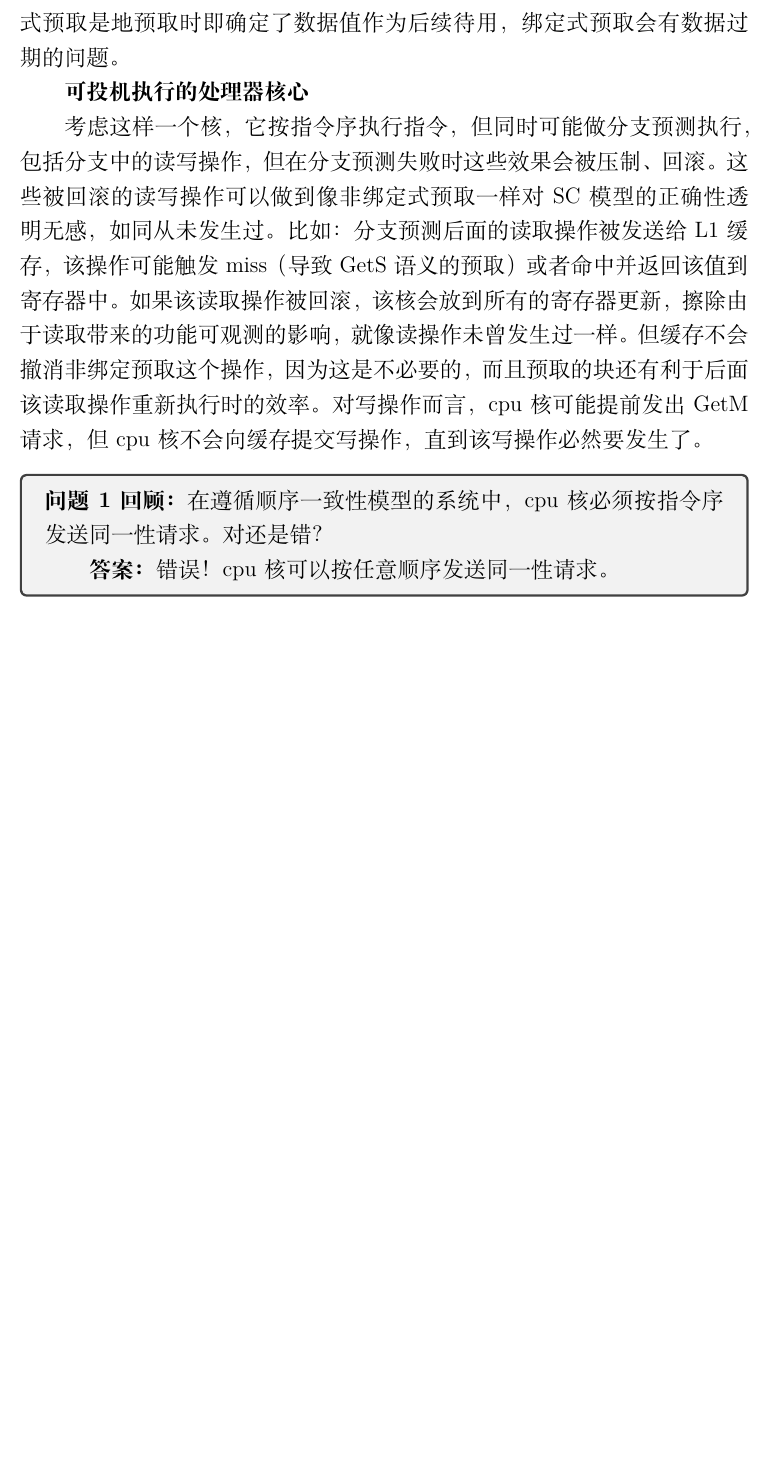
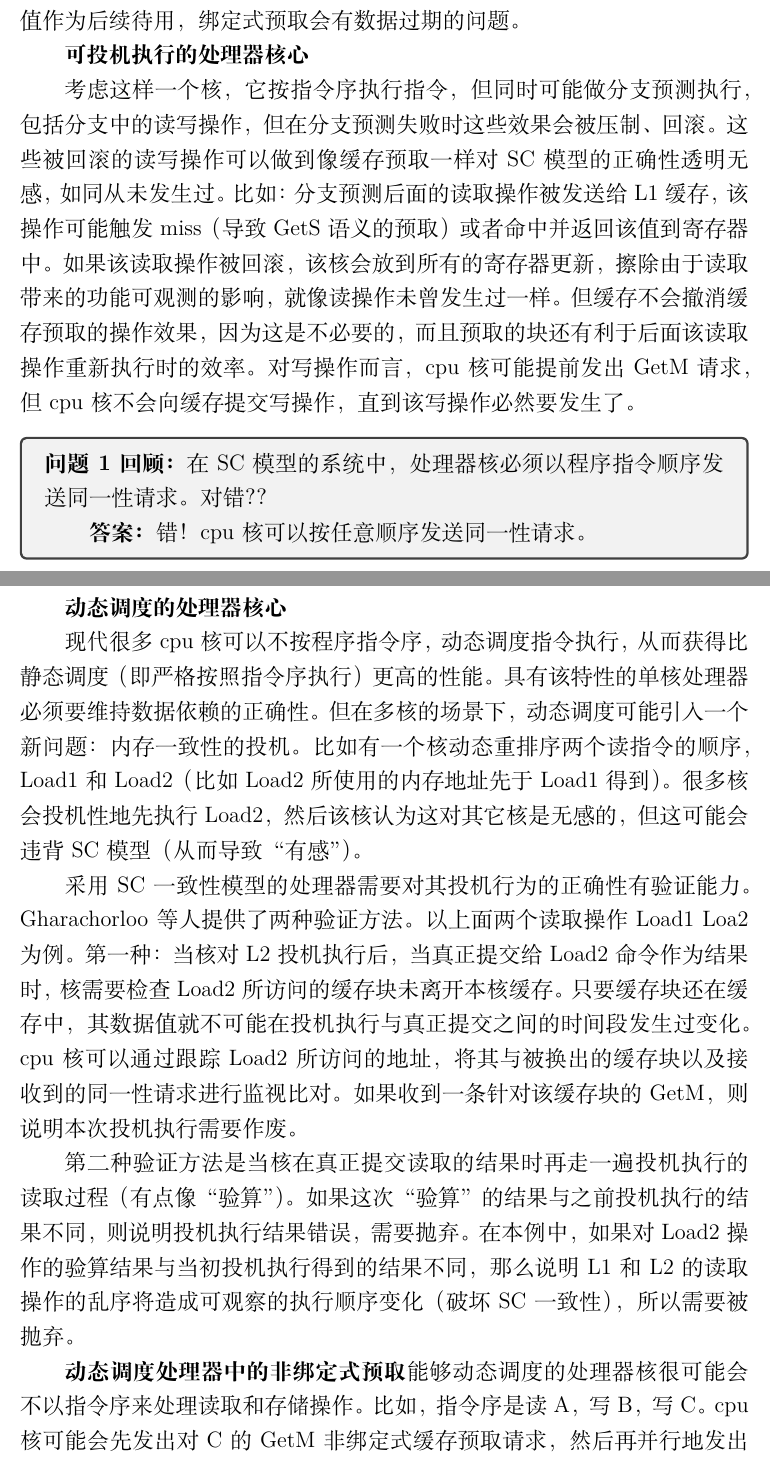
Before and after one commit to moliam/Primer-to-consistency-and-coherence-, a LaTeX thesis (primer to consistency and coherence.tex): part of page 31 of 31 before the commit and two parts of pages 31 and 32 of 33 after it, the two joined at a grey line, cut so that both start at the same text, the shorter picture padded with empty space. Compiled offline with XeLaTeX.

Commit message:
section 3.9

```diff
--- a/primer to consistency and coherence.tex
+++ b/primer to consistency and coherence.tex
@@ -238,14 +238,16 @@ Annual International Symposium on Computer Architecture, pp. 15–26, May 1990.
 \par 对一个块B进行非绑定式预取请求，实际是对该块的缓存同一性状态进行更改。一般预取请求由软件、cpu硬件逻辑、或缓存硬件逻辑发出，用以响应对某缓存块B的读取（比如将目标缓存块状态转变为M或S状态）或写入（比如将目标缓存块状态转变为M）操作，请求有GetS和GetM。重点是，非绑定式预取绝不会修改cpu寄存器状态（即不会直接将值生效到寄存器上）或缓存块的值。非绑定式预取的效应被约束在具有缓存同一的内存块中（如图3.4所示），这样，预取对一致性模型的功能影响是透明无感的。只要读写操作以指令序进行，同一性状态的更改顺序是无关紧要的。
 \par 非绑定式预取可以不影响一致性模型。这对缓存内部预取（如流缓冲区）和更激进的cpu核特性都有帮助。
-\par 译者注：非绑定式预取只将缓存块提前预备到需要的状态，数据还在缓存中，缓存状态和内存值也可能再次变化，真正读写时再实际操作，而绑定式预取是地预取时即确定了数据值作为后续待用，绑定式预取会有数据过期的问题。
+\par 译者注：非绑定式预取只将缓存块提前预备到需要的状态，数据还在缓存中，缓存状态和内存值也可能再次变化，真正读写时再实际操作，所以仅仅是缓存的准备，故又名\textbf{缓存预取}。而绑定式预取是地预取时即确定了数据值作为后续待用，绑定式预取会有数据过期的问题。
 \par \textbf{可投机执行的处理器核心}
-\par 考虑这样一个核，它按指令序执行指令，但同时可能做分支预测执行，包括分支中的读写操作，但在分支预测失败时这些效果会被压制、回滚。这些被回滚的读写操作可以做到像非绑定式预取一样对SC模型的正确性透明无感，如同从未发生过。比如：分支预测后面的读取操作被发送给L1缓存，该操作可能触发miss（导致GetS语义的预取）或者命中并返回该值到寄存器中。如果该读取操作被回滚，该核会放到所有的寄存器更新，擦除由于读取带来的功能可观测的影响，就像读操作未曾发生过一样。但缓存不会撤消非绑定预取这个操作，因为这是不必要的，而且预取的块还有利于后面该读取操作重新执行时的效率。对写操作而言，cpu核可能提前发出GetM请求，但cpu核不会向缓存提交写操作，直到该写操作必然要发生了。
+\par 考虑这样一个核，它按指令序执行指令，但同时可能做分支预测执行，包括分支中的读写操作，但在分支预测失败时这些效果会被压制、回滚。这些被回滚的读写操作可以做到像缓存预取一样对SC模型的正确性透明无感，如同从未发生过。比如：分支预测后面的读取操作被发送给L1缓存，该操作可能触发miss（导致GetS语义的预取）或者命中并返回该值到寄存器中。如果该读取操作被回滚，该核会放到所有的寄存器更新，擦除由于读取带来的功能可观测的影响，就像读操作未曾发生过一样。但缓存不会撤消缓存预取的操作效果，因为这是不必要的，而且预取的块还有利于后面该读取操作重新执行时的效率。对写操作而言，cpu核可能提前发出GetM请求，但cpu核不会向缓存提交写操作，直到该写操作必然要发生了。
 \begin{sidebarbox}
-\par \textbf {问题1回顾：}在遵循顺序一致性模型的系统中，cpu核必须按指令序发送同一性请求。对还是错？
-\par \textbf{答案：} 错误！cpu核可以按任意顺序发送同一性请求。
+\par \textbf {问题1回顾：} 在SC模型的系统中，处理器核必须以程序指令顺序发送同一性请求。 对错？？
+\par \textbf{答案：} 错！cpu核可以按任意顺序发送同一性请求。
 \end{sidebarbox}
-
-
-
-
-
+\par \textbf{动态调度的处理器核心}
+\par 现代很多cpu核可以不按程序指令序，动态调度指令执行，从而获得比静态调度（即严格按照指令序执行）更高的性能。具有该特性的单核处理器必须要维持数据依赖的正确性。但在多核的场景下，动态调度可能引入一个新问题： 内存一致性的投机。比如有一个核动态重排序两个读指令的顺序，Load1和Load2（比如Load2所使用的内存地址先于Load1得到）。很多核会投机性地先执行Load2，然后该核认为这对其它核是无感的，但这可能会违背SC模型（从而导致“有感”）。
+\par 采用SC一致性模型的处理器需要对其投机行为的正确性有验证能力。Gharachorloo等人提供了两种验证方法。以上面两个读取操作Load1 Loa2为例。第一种： 当核对L2投机执行后，当真正提交给Load2命令作为结果时，核需要检查Load2所访问的缓存块未离开本核缓存。只要缓存块还在缓存中，其数据值就不可能在投机执行与真正提交之间的时间段发生过变化。cpu核可以通过跟踪Load2所访问的地址，将其与被换出的缓存块以及接收到的同一性请求进行监视比对。如果收到一条针对该缓存块的GetM，则说明本次投机执行需要作废。
+\par 第二种验证方法是当核在真正提交读取的结果时再走一遍投机执行的读取过程（有点像“验算”）。如果这次“验算”的结果与之前投机执行的结果不同，则说明投机执行结果错误，需要抛弃。在本例中，如果对Load2操作的验算结果与当初投机执行得到的结果不同，那么说明L1和L2的读取操作的乱序将造成可观察的执行顺序变化（破坏SC一致性），所以需要被抛弃。
+\par \textbf{动态调度处理器中的非绑定式预取}
+能够动态调度的处理器核很可能会不以指令序来处理读取和存储操作。比如，指令序是读A，写B，写C。cpu核可能会先发出对C的GetM 非绑定式缓存预取请求，然后再并行地发出GetS A， GetM B。SC一致性不会受缓存预取的顺序影响。SC一致性仅仅要求读取和写入操作（在效果表现上）以指令序访问L1缓存。同一性要求L1缓存处于合适的状态以接收读取或写入操作。
+\par SC（或其它任意内存模型）的重点是：
@@ -251,0 +257 @@ Annual International Symposium on Computer Architecture, pp. 15–26, May 1990.
+\end{itemize}
```
Also changed, not shown: primer to consistency and coherence.tex (11 more changed lines).
